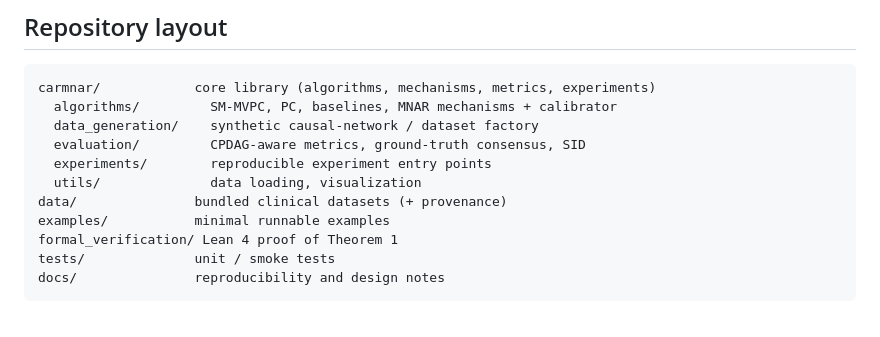
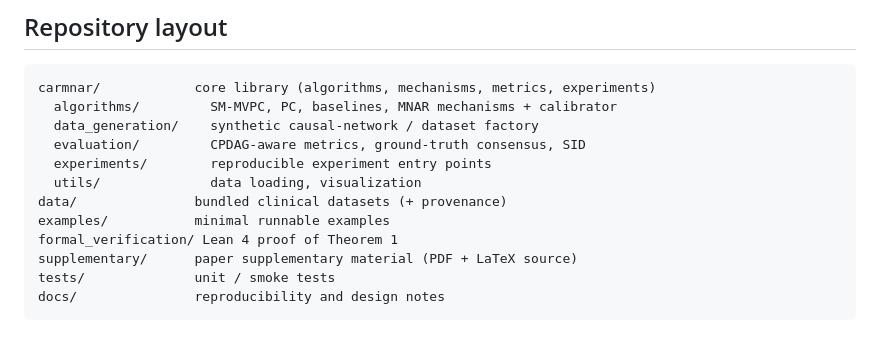
Before and after one commit to Matin-Alinejad/CAR-MNAR, a Markdown page: README.md, the part around the change. Rendered like a GitHub page.

````diff
--- a/README.md
+++ b/README.md
@@ -112,6 +112,7 @@ carmnar/            core library (algorithms, mechanisms, metrics, experiments)
 data/               bundled clinical datasets (+ provenance)
 examples/           minimal runnable examples
 formal_verification/ Lean 4 proof of Theorem 1
+supplementary/      paper supplementary material (PDF + LaTeX source)
 tests/              unit / smoke tests
 docs/               reproducibility and design notes
 ```
````
